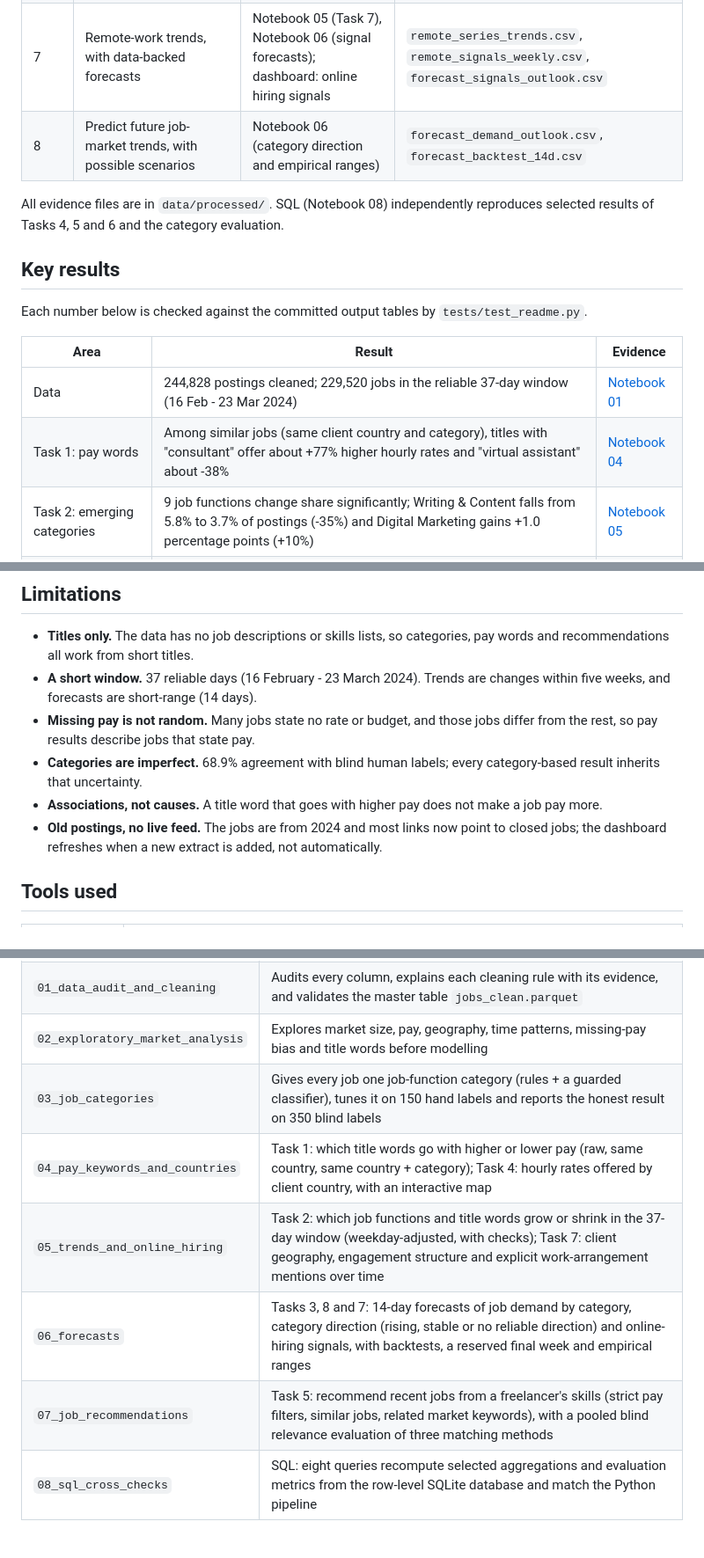
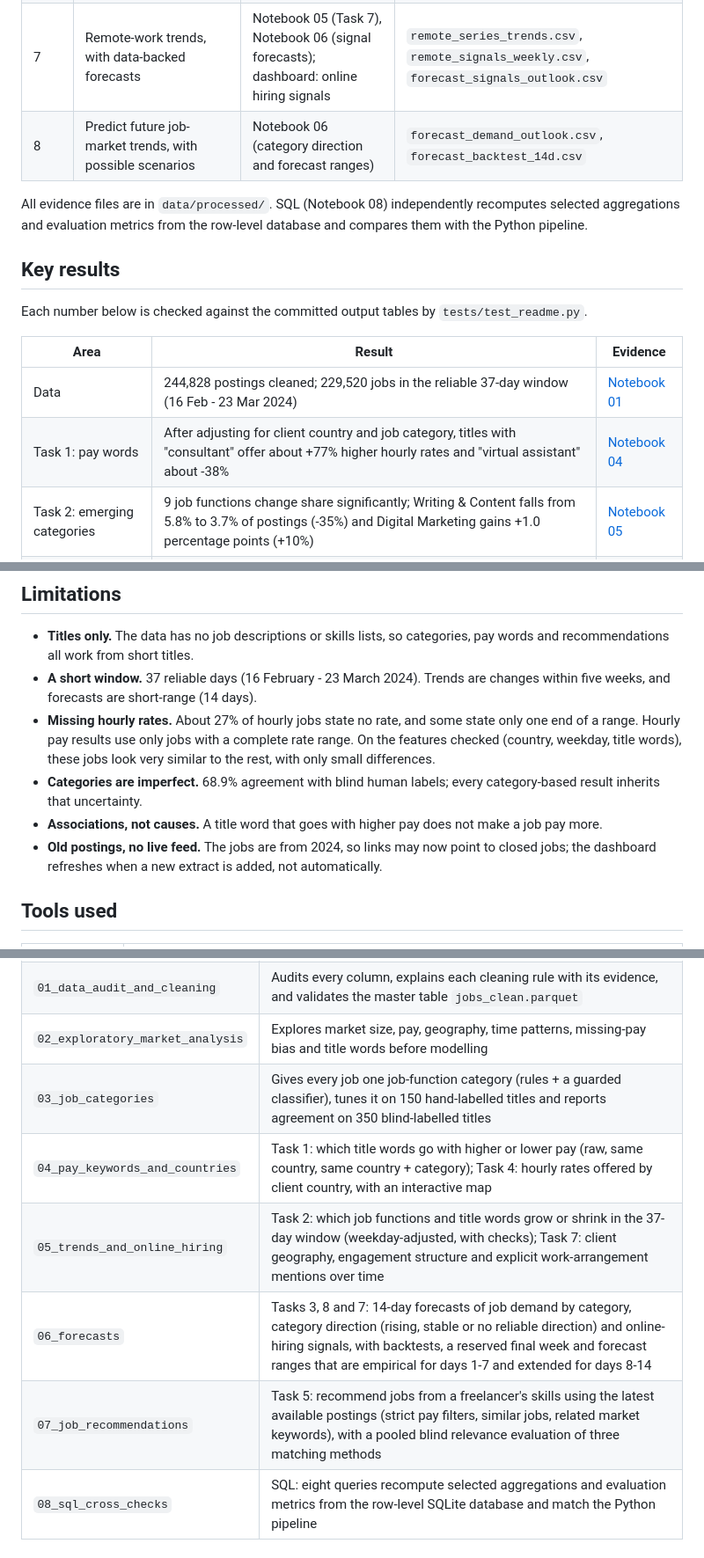
Before and after one commit to manishanagda1997-debug/Project_8_NHIS, a Markdown page: README.md, 3 parts joined by grey strips. Shown at 88% size. Drawn GitHub-style.

Commit message:
README wording: accuracy fixes for pay, forecast ranges, SQL scope and limitations

```diff
--- a/README.md
+++ b/README.md
@@ -63,10 +63,11 @@ See [Docker](#docker) for status, logs, stopping and deployment.
 | 5 | Recommendation engine: working prototype, API documentation, user interface | Notebook 07; web app `/` and the [API](#web-app-task-5) | `recommend_relevance_summary.csv`, `recommend_checks.csv` |
 | 6 | Dashboard that updates monthly with new trends | Web app `/dashboard`; [monthly refresh](#market-dashboard-task-6) | `monthly_market_summary.csv`, `monthly_category_share.csv`, `weekly_market_summary.csv` |
 | 7 | Remote-work trends, with data-backed forecasts | Notebook 05 (Task 7), Notebook 06 (signal forecasts); dashboard: online hiring signals | `remote_series_trends.csv`, `remote_signals_weekly.csv`, `forecast_signals_outlook.csv` |
-| 8 | Predict future job-market trends, with possible scenarios | Notebook 06 (category direction and empirical ranges) | `forecast_demand_outlook.csv`, `forecast_backtest_14d.csv` |
+| 8 | Predict future job-market trends, with possible scenarios | Notebook 06 (category direction and forecast ranges) | `forecast_demand_outlook.csv`, `forecast_backtest_14d.csv` |
 
 All evidence files are in `data/processed/`. SQL (Notebook 08) independently
-reproduces selected results of Tasks 4, 5 and 6 and the category evaluation.
+recomputes selected aggregations and evaluation metrics from the row-level
+database and compares them with the Python pipeline.
 
 ## Key results
 
@@ -77,7 +78,7 @@ Each number below is checked against the committed output tables by
 | Area | Result | Evidence |
 |---|---|---|
 | Data | 244,828 postings cleaned; 229,520 jobs in the reliable 37-day window (16 Feb - 23 Mar 2024) | [Notebook 01](notebooks/01_data_audit_and_cleaning.ipynb) |
-| Task 1: pay words | Among similar jobs (same client country and category), titles with "consultant" offer about +77% higher hourly rates and "virtual assistant" about -38% | [Notebook 04](notebooks/04_pay_keywords_and_countries.ipynb) |
+| Task 1: pay words | After adjusting for client country and job category, titles with "consultant" offer about +77% higher hourly rates and "virtual assistant" about -38% | [Notebook 04](notebooks/04_pay_keywords_and_countries.ipynb) |
 | Task 2: emerging categories | 9 job functions change share significantly; Writing & Content falls from 5.8% to 3.7% of postings (-35%) and Digital Marketing gains +1.0 percentage points (+10%) | [Notebook 05](notebooks/05_trends_and_online_hiring.ipynb) |
 | Tasks 3 and 8: forecasts | The weekday-mean model, chosen in advance by backtest, beats the seasonal-naive baseline for 20 of 23 category series in the reserved final week (mean relative MAE 0.84); for total volume the baseline is better | [Notebook 06](notebooks/06_forecasts.ipynb) |
 | Task 4: countries | 91 client countries have at least 30 rated hourly jobs; the United States median offer is $25/h | [Notebook 04](notebooks/04_pay_keywords_and_countries.ipynb) |
@@ -94,13 +95,16 @@ Each number below is checked against the committed output tables by
   categories, pay words and recommendations all work from short titles.
 - **A short window.** 37 reliable days (16 February - 23 March 2024). Trends
   are changes within five weeks, and forecasts are short-range (14 days).
-- **Missing pay is not random.** Many jobs state no rate or budget, and those
-  jobs differ from the rest, so pay results describe jobs that state pay.
+- **Missing hourly rates.** About 27% of hourly jobs state no rate, and some
+  state only one end of a range. Hourly pay results use only jobs with a
+  complete rate range. On the features checked (country, weekday, title
+  words), these jobs look very similar to the rest, with only small
+  differences.
 - **Categories are imperfect.** 68.9% agreement with blind human labels;
   every category-based result inherits that uncertainty.
 - **Associations, not causes.** A title word that goes with higher pay does
   not make a job pay more.
-- **Old postings, no live feed.** The jobs are from 2024 and most links now
+- **Old postings, no live feed.** The jobs are from 2024, so links may now
   point to closed jobs; the dashboard refreshes when a new extract is added,
   not automatically.
 
@@ -298,11 +302,11 @@ data is not in the repository.
 | `00_build_overview` | Shows which build the notebooks use and the raw file before cleaning |
 | `01_data_audit_and_cleaning` | Audits every column, explains each cleaning rule with its evidence, and validates the master table `jobs_clean.parquet` |
 | `02_exploratory_market_analysis` | Explores market size, pay, geography, time patterns, missing-pay bias and title words before modelling |
-| `03_job_categories` | Gives every job one job-function category (rules + a guarded classifier), tunes it on 150 hand labels and reports the honest result on 350 blind labels |
+| `03_job_categories` | Gives every job one job-function category (rules + a guarded classifier), tunes it on 150 hand-labelled titles and reports agreement on 350 blind-labelled titles |
 | `04_pay_keywords_and_countries` | Task 1: which title words go with higher or lower pay (raw, same country, same country + category); Task 4: hourly rates offered by client country, with an interactive map |
 | `05_trends_and_online_hiring` | Task 2: which job functions and title words grow or shrink in the 37-day window (weekday-adjusted, with checks); Task 7: client geography, engagement structure and explicit work-arrangement mentions over time |
-| `06_forecasts` | Tasks 3, 8 and 7: 14-day forecasts of job demand by category, category direction (rising, stable or no reliable direction) and online-hiring signals, with backtests, a reserved final week and empirical ranges |
-| `07_job_recommendations` | Task 5: recommend recent jobs from a freelancer's skills (strict pay filters, similar jobs, related market keywords), with a pooled blind relevance evaluation of three matching methods |
+| `06_forecasts` | Tasks 3, 8 and 7: 14-day forecasts of job demand by category, category direction (rising, stable or no reliable direction) and online-hiring signals, with backtests, a reserved final week and forecast ranges that are empirical for days 1-7 and extended for days 8-14 |
+| `07_job_recommendations` | Task 5: recommend jobs from a freelancer's skills using the latest available postings (strict pay filters, similar jobs, related market keywords), with a pooled blind relevance evaluation of three matching methods |
 | `08_sql_cross_checks` | SQL: eight queries recompute selected aggregations and evaluation metrics from the row-level SQLite database and match the Python pipeline |
 
 ## Opening notebooks interactively
```
Also changed, not shown: other parts of README.md (+1 -1 lines).
